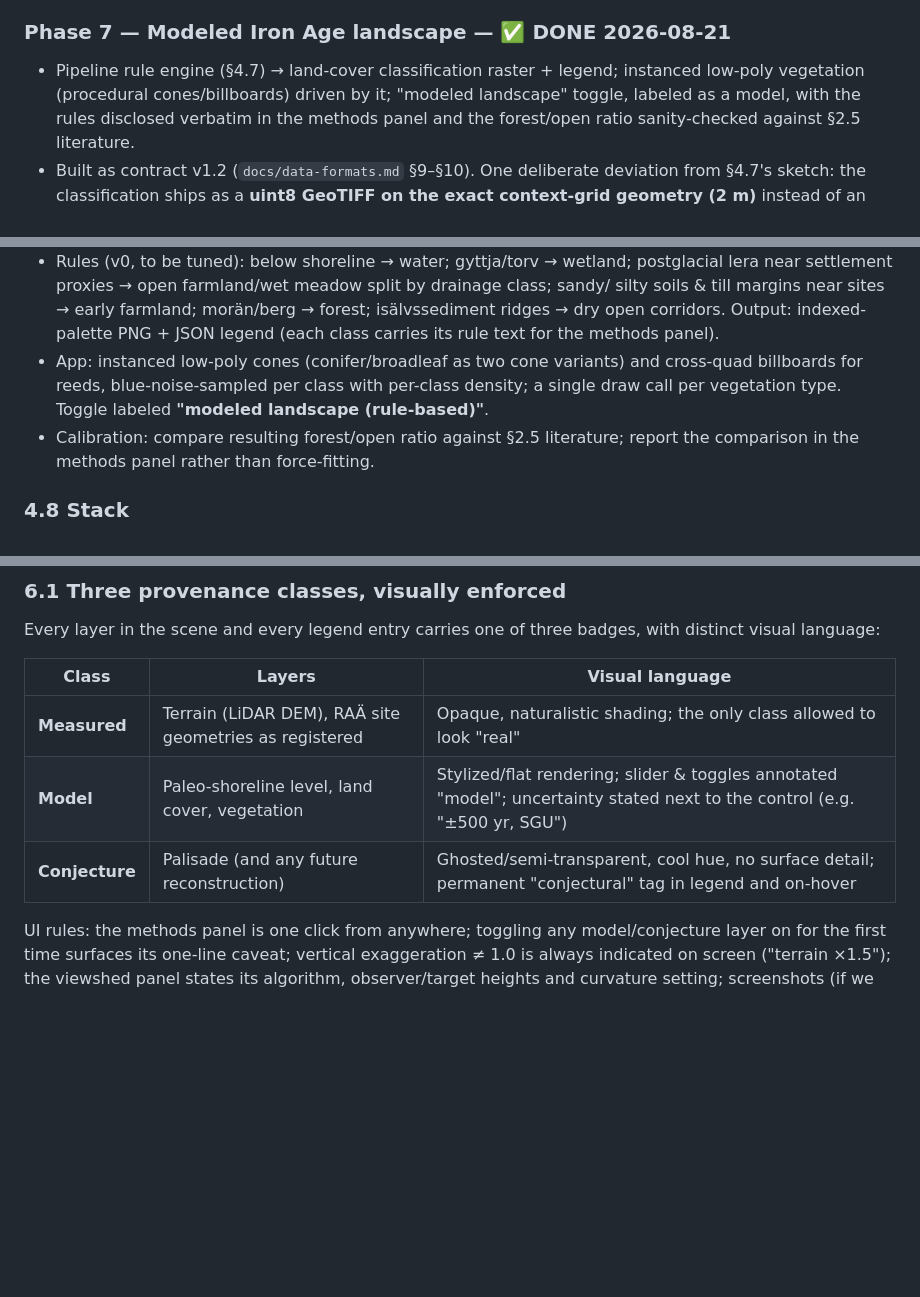
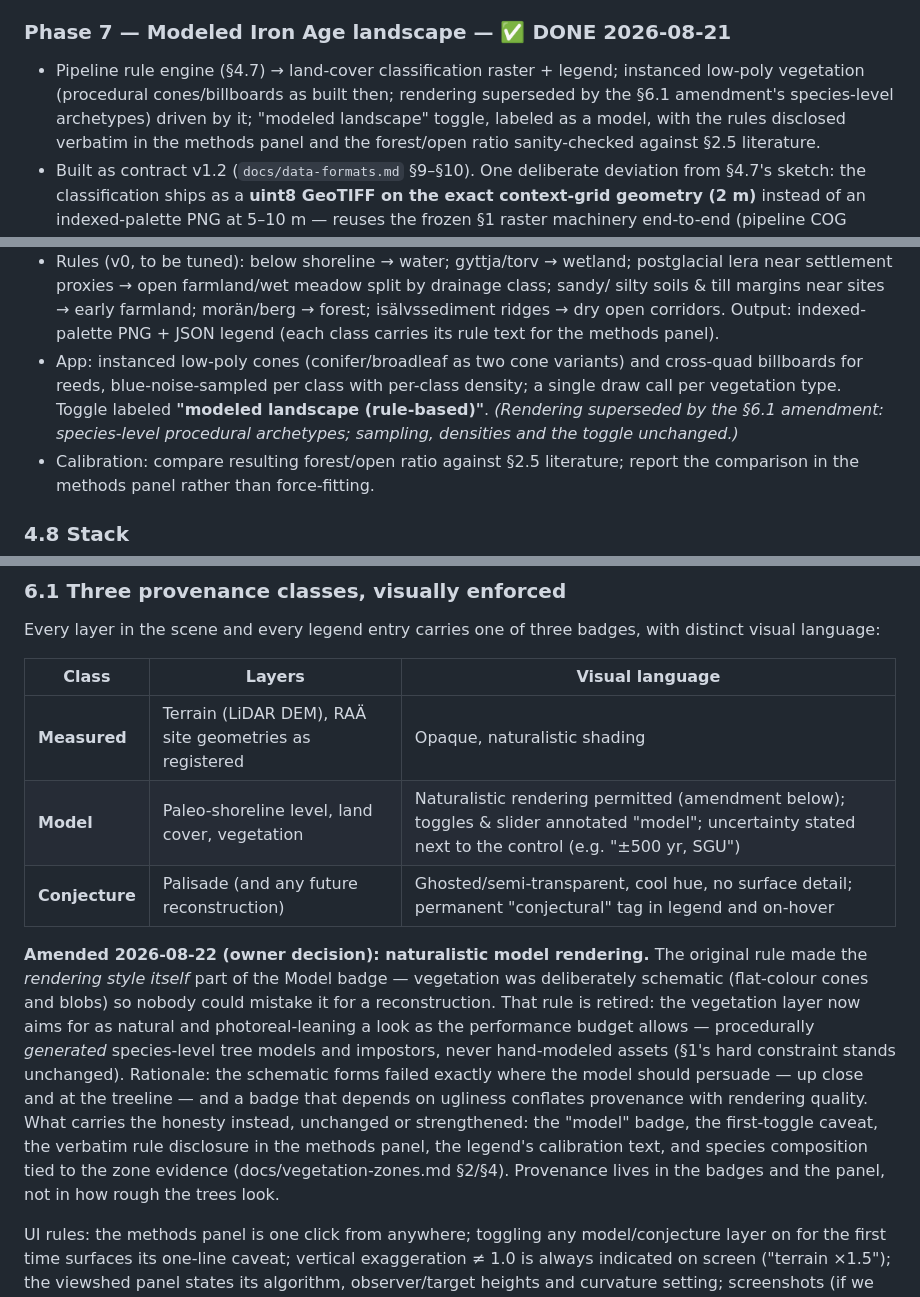
Before and after one commit to draindrain/fornborgar, a Markdown page: PLAN.md, 3 parts joined by grey strips. Rendered like a GitHub page; blank space fills up the shorter version.

```diff
--- a/PLAN.md
+++ b/PLAN.md
@@ -240,7 +240,8 @@ corrections to this plan where the schema assumptions were wrong.
 
 ### Phase 7 — Modeled Iron Age landscape — ✅ DONE 2026-08-21
 - Pipeline rule engine (§4.7) → land-cover classification raster + legend; instanced
-  low-poly vegetation (procedural cones/billboards) driven by it; "modeled landscape"
+  low-poly vegetation (procedural cones/billboards as built then; rendering superseded
+  by the §6.1 amendment's species-level archetypes) driven by it; "modeled landscape"
   toggle, labeled as a model, with the rules disclosed verbatim in the methods panel and
   the forest/open ratio sanity-checked against §2.5 literature.
 - Built as contract v1.2 (`docs/data-formats.md` §9–§10). One deliberate deviation from
@@ -433,6 +434,8 @@ Plan:
 - App: instanced low-poly cones (conifer/broadleaf as two cone variants) and cross-quad
   billboards for reeds, blue-noise-sampled per class with per-class density; a single
   draw call per vegetation type. Toggle labeled **"modeled landscape (rule-based)"**.
+  *(Rendering superseded by the §6.1 amendment: species-level procedural archetypes;
+  sampling, densities and the toggle unchanged.)*
 - Calibration: compare resulting forest/open ratio against §2.5 literature; report the
   comparison in the methods panel rather than force-fitting.
 
@@ -517,9 +520,23 @@ visual language:
 
 | Class | Layers | Visual language |
 |---|---|---|
-| **Measured** | Terrain (LiDAR DEM), RAÄ site geometries as registered | Opaque, naturalistic shading; the only class allowed to look "real" |
-| **Model** | Paleo-shoreline level, land cover, vegetation | Stylized/flat rendering; slider & toggles annotated "model"; uncertainty stated next to the control (e.g. "±500 yr, SGU") |
+| **Measured** | Terrain (LiDAR DEM), RAÄ site geometries as registered | Opaque, naturalistic shading |
+| **Model** | Paleo-shoreline level, land cover, vegetation | Naturalistic rendering permitted (amendment below); toggles & slider annotated "model"; uncertainty stated next to the control (e.g. "±500 yr, SGU") |
 | **Conjecture** | Palisade (and any future reconstruction) | Ghosted/semi-transparent, cool hue, no surface detail; permanent "conjectural" tag in legend and on-hover |
+
+**Amended 2026-08-22 (owner decision): naturalistic model rendering.** The original rule
+made the *rendering style itself* part of the Model badge — vegetation was deliberately
+schematic (flat-colour cones and blobs) so nobody could mistake it for a reconstruction.
+That rule is retired: the vegetation layer now aims for as natural and photoreal-leaning
+a look as the performance budget allows — procedurally *generated* species-level tree
+models and impostors, never hand-modeled assets (§1's hard constraint stands unchanged).
+Rationale: the schematic forms failed exactly where the model should persuade — up close
+and at the treeline — and a badge that depends on ugliness conflates provenance with
+rendering quality. What carries the honesty instead, unchanged or strengthened: the
+"model" badge, the first-toggle caveat, the verbatim rule disclosure in the methods
+panel, the legend's calibration text, and species composition tied to the zone evidence
+(docs/vegetation-zones.md §2/§4). Provenance lives in the badges and the panel, not in
+how rough the trees look.
 
 UI rules: the methods panel is one click from anywhere; toggling any model/conjecture
 layer on for the first time surfaces its one-line caveat; vertical exaggeration ≠ 1.0 is
```
Also changed, not shown: docs/data-formats.md (+19 -8 lines).
